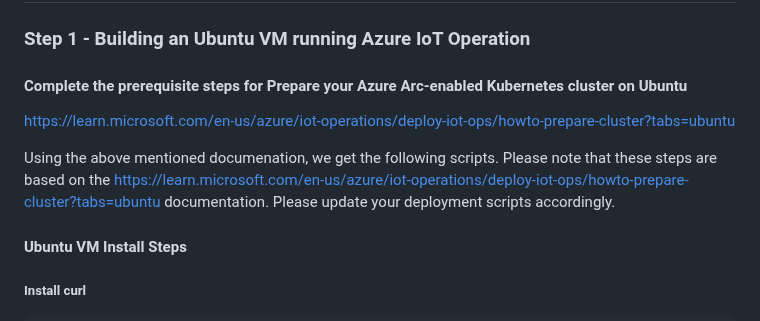
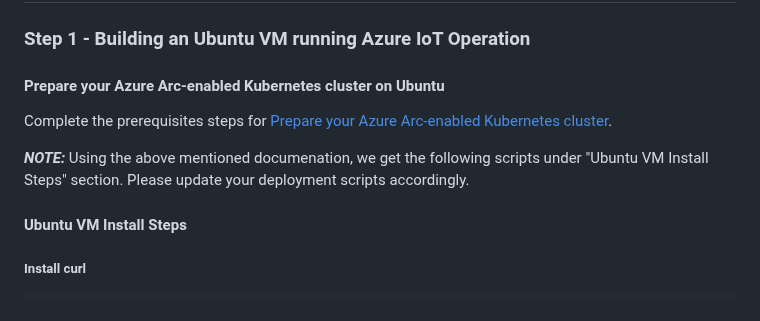
Before and after one commit to Azure/arc_jumpstart_drops, a Markdown page: sample_app/lorawan_aio/_index.md, the part around the change. GitHub-like rendering.

Commit message:
Fixed the links under the prerequisites.

```diff
--- a/sample_app/lorawan_aio/_index.md
+++ b/sample_app/lorawan_aio/_index.md
@@ -76,11 +76,11 @@ sudo apt install git
 
 ### Step 1 - Building an Ubuntu VM running Azure IoT Operation
 
-#### Complete the prerequisite steps for Prepare your Azure Arc-enabled Kubernetes cluster on Ubuntu
+#### Prepare your Azure Arc-enabled Kubernetes cluster on Ubuntu
 
-<https://learn.microsoft.com/en-us/azure/iot-operations/deploy-iot-ops/howto-prepare-cluster?tabs=ubuntu>
+Complete the prerequisites steps for [Prepare your Azure Arc-enabled Kubernetes cluster](https://learn.microsoft.com/en-us/azure/iot-operations/deploy-iot-ops/howto-prepare-cluster?tabs=ubuntu).
 
-Using the above mentioned documenation, we get the following scripts. Please note that these steps are based on the <https://learn.microsoft.com/en-us/azure/iot-operations/deploy-iot-ops/howto-prepare-cluster?tabs=ubuntu> documentation. Please update your deployment scripts accordingly.
+**_NOTE:_** Using the above mentioned documenation, we get the following scripts under "Ubuntu VM Install Steps" section. Please update your deployment scripts accordingly.
 
 #### Ubuntu VM Install Steps
 
```
